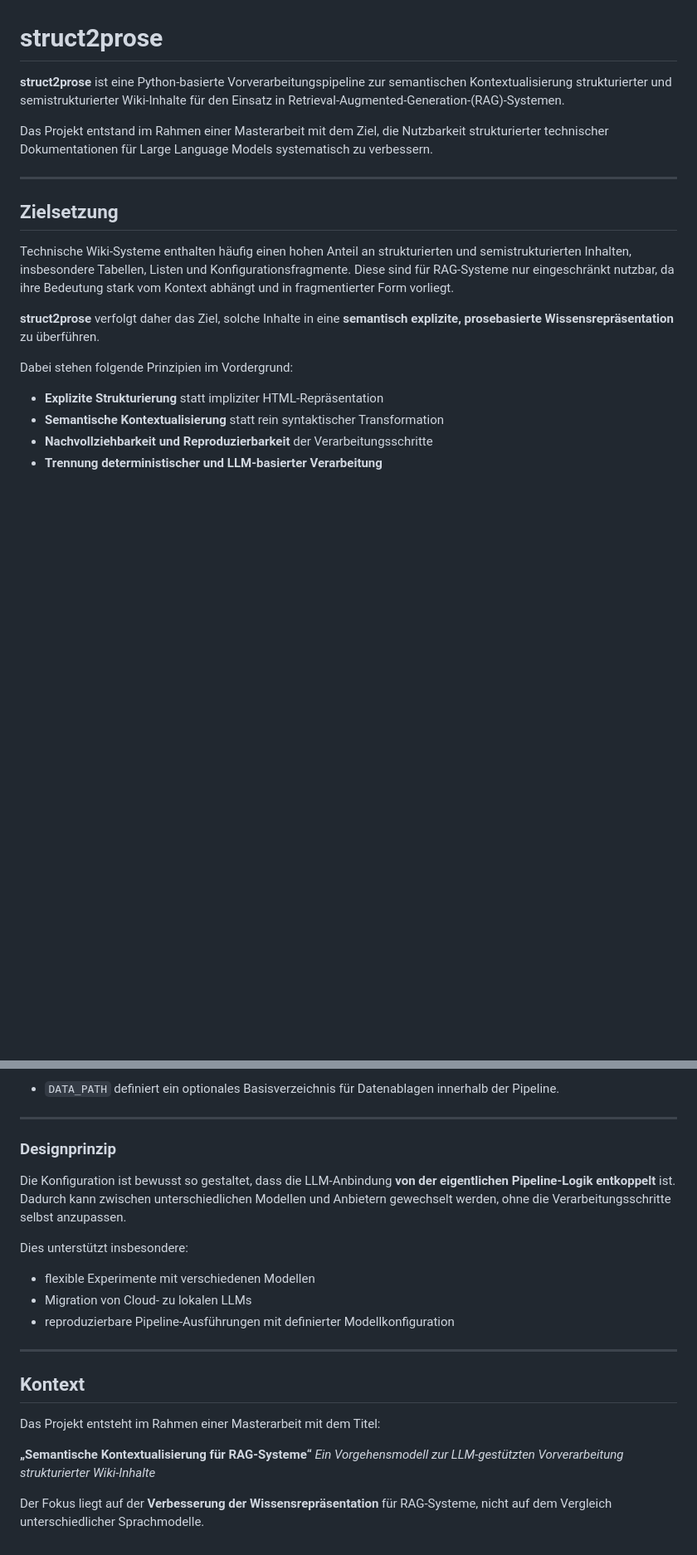
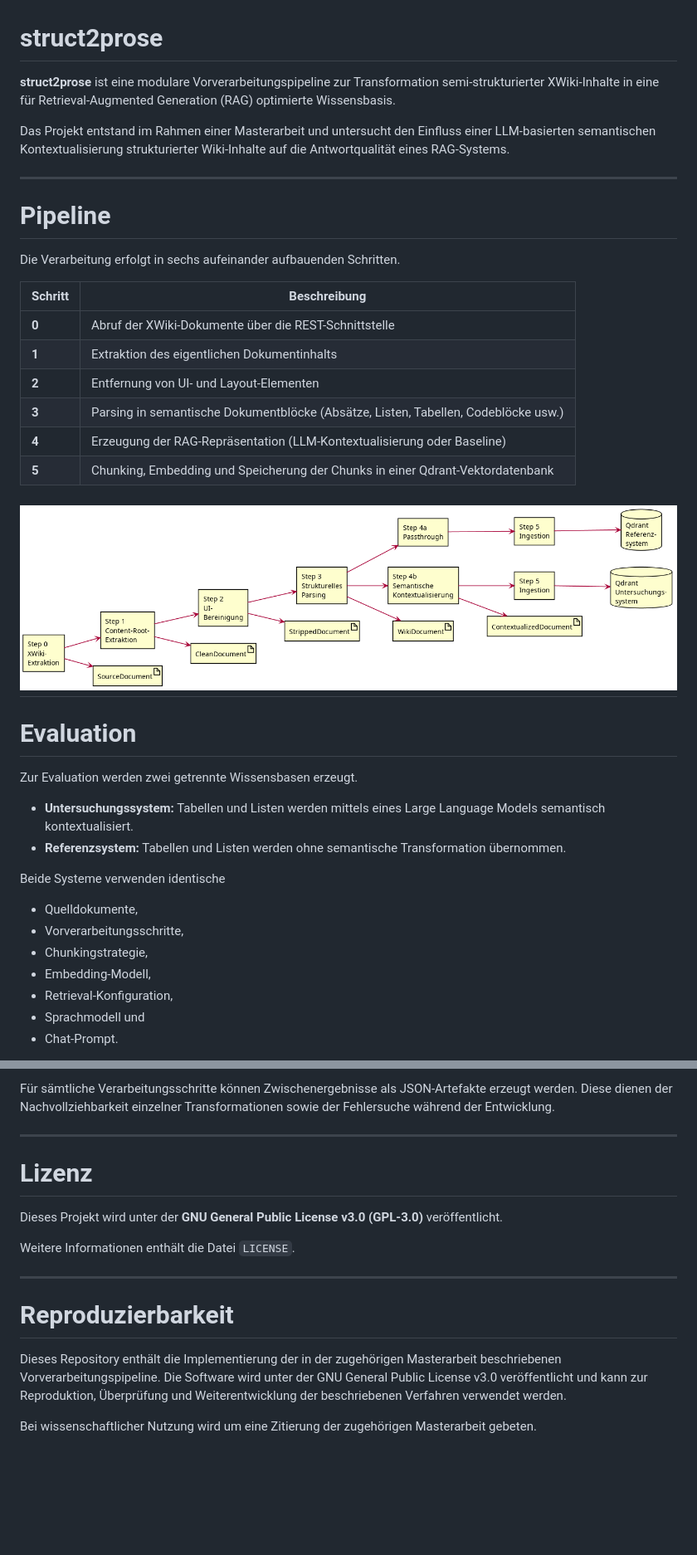
Before and after one commit to free-da/struct2prose, a Markdown page: README.md, 2 parts joined by grey strips. Shown at 83% size. Rendered like a GitHub page; pictures changed too: images/pipeline-implementierung.png (added); blank space fills up the shorter version.

```diff
--- a/README.md
+++ b/README.md
@@ -1,20 +1,41 @@
 # struct2prose
 
-**struct2prose** ist eine Python-basierte Vorverarbeitungspipeline zur semantischen Kontextualisierung strukturierter und semistrukturierter Wiki-Inhalte für den Einsatz in Retrieval-Augmented-Generation-(RAG)-Systemen.
+**struct2prose** ist eine modulare Vorverarbeitungspipeline zur Transformation semi-strukturierter XWiki-Inhalte in eine für Retrieval-Augmented Generation (RAG) optimierte Wissensbasis.
 
-Das Projekt entstand im Rahmen einer Masterarbeit mit dem Ziel, die Nutzbarkeit strukturierter technischer Dokumentationen für Large Language Models systematisch zu verbessern.
+Das Projekt entstand im Rahmen einer Masterarbeit und untersucht den Einfluss einer LLM-basierten semantischen Kontextualisierung strukturierter Wiki-Inhalte auf die Antwortqualität eines RAG-Systems.
 
 ---
 
-## Zielsetzung
+# Pipeline
 
-Technische Wiki-Systeme enthalten häufig einen hohen Anteil an strukturierten und semistrukturierten Inhalten, insbesondere Tabellen, Listen und Konfigurationsfragmente. Diese sind für RAG-Systeme nur eingeschränkt nutzbar, da ihre Bedeutung stark vom Kontext abhängt und in fragmentierter Form vorliegt.
+Die Verarbeitung erfolgt in sechs aufeinander aufbauenden Schritten.
 
-**struct2prose** verfolgt daher das Ziel, solche Inhalte in eine **semantisch explizite, prosebasierte Wissensrepräsentation** zu überführen.
+| Schritt | Beschreibung |
+|---------|--------------|
+| **0** | Abruf der XWiki-Dokumente über die REST-Schnittstelle |
+| **1** | Extraktion des eigentlichen Dokumentinhalts |
+| **2** | Entfernung von UI- und Layout-Elementen |
+| **3** | Parsing in semantische Dokumentblöcke (Absätze, Listen, Tabellen, Codeblöcke usw.) |
+| **4** | Erzeugung der RAG-Repräsentation (LLM-Kontextualisierung oder Baseline) |
+| **5** | Chunking, Embedding und Speicherung der Chunks in einer Qdrant-Vektordatenbank |
 
-Dabei stehen folgende Prinzipien im Vordergrund:
+![pipeline-implementierung.png](images/pipeline-implementierung.png)
+---
 
-* **Explizite Strukturierung** statt impliziter HTML-Repräsentation
-* **Semantische Kontextualisierung** statt rein syntaktischer Transformation
-* **Nachvollziehbarkeit und Reproduzierbarkeit** der Verarbeitungsschritte
-* **Trennung deterministischer und LLM-basierter Verarbeitung**
+# Evaluation
+
+Zur Evaluation werden zwei getrennte Wissensbasen erzeugt.
+
+- **Untersuchungssystem:** Tabellen und Listen werden mittels eines Large Language Models semantisch kontextualisiert.
+- **Referenzsystem:** Tabellen und Listen werden ohne semantische Transformation übernommen.
+
+Beide Systeme verwenden identische
+
+- Quelldokumente,
+- Vorverarbeitungsschritte,
+- Chunkingstrategie,
+- Embedding-Modell,
+- Retrieval-Konfiguration,
+- Sprachmodell und
+- Chat-Prompt.
+
@@ -200,25 +194,18 @@ Dieses Setup ermöglicht insbesondere den Einsatz der Pipeline in abgeschotteten
 
-* `DATA_PATH` definiert ein optionales Basisverzeichnis für Datenablagen innerhalb der Pipeline.
+Für sämtliche Verarbeitungsschritte können Zwischenergebnisse als JSON-Artefakte erzeugt werden. Diese dienen der Nachvollziehbarkeit einzelner Transformationen sowie der Fehlersuche während der Entwicklung.
 
 ---
 
-### Designprinzip
+# Lizenz
 
-Die Konfiguration ist bewusst so gestaltet, dass die LLM-Anbindung **von der eigentlichen Pipeline-Logik entkoppelt** ist. Dadurch kann zwischen unterschiedlichen Modellen und Anbietern gewechselt werden, ohne die Verarbeitungsschritte selbst anzupassen.
+Dieses Projekt wird unter der **GNU General Public License v3.0 (GPL-3.0)** veröffentlicht.
 
-Dies unterstützt insbesondere:
-
-* flexible Experimente mit verschiedenen Modellen
-* Migration von Cloud- zu lokalen LLMs
-* reproduzierbare Pipeline-Ausführungen mit definierter Modellkonfiguration
+Weitere Informationen enthält die Datei `LICENSE`.
 
 ---
 
-## Kontext
+# Reproduzierbarkeit
 
-Das Projekt entsteht im Rahmen einer Masterarbeit mit dem Titel:
+Dieses Repository enthält die Implementierung der in der zugehörigen Masterarbeit beschriebenen Vorverarbeitungspipeline. Die Software wird unter der GNU General Public License v3.0 veröffentlicht und kann zur Reproduktion, Überprüfung und Weiterentwicklung der beschriebenen Verfahren verwendet werden.
 
-**„Semantische Kontextualisierung für RAG-Systeme“**
-*Ein Vorgehensmodell zur LLM-gestützten Vorverarbeitung strukturierter Wiki-Inhalte*
-
-Der Fokus liegt auf der **Verbesserung der Wissensrepräsentation** für RAG-Systeme, nicht auf dem Vergleich unterschiedlicher Sprachmodelle.
+Bei wissenschaftlicher Nutzung wird um eine Zitierung der zugehörigen Masterarbeit gebeten.
```
Also changed, not shown: other parts of README.md (+118 -145 lines), images/evaluation-workflow4.png (added).
